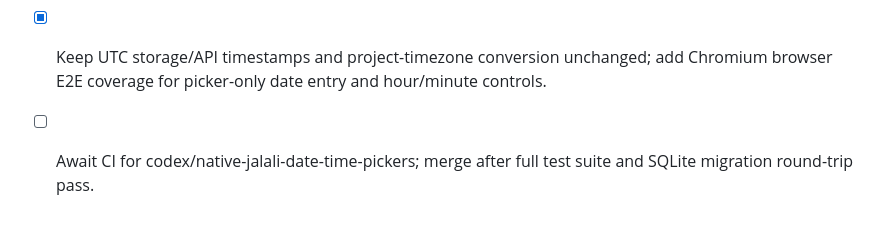
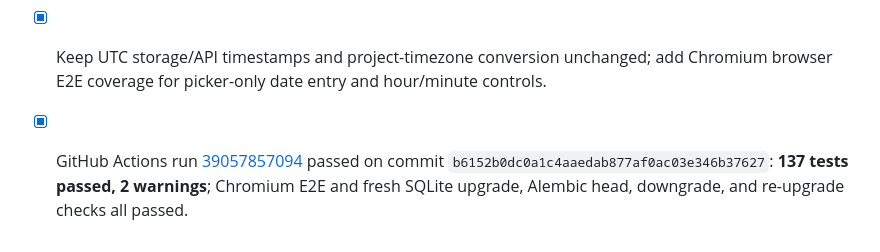
Before and after one commit to kokoosabzi/sabt, a Markdown page: PROGRESS.md, the part around the change. GitHub-like rendering.

Commit message:
docs(progress): record date picker CI verification

```diff
--- a/PROGRESS.md
+++ b/PROGRESS.md
@@ -275,4 +275,4 @@ Define how the transferee is identified in operation parties and implement curre
 - [x] Replace free-entry time fields with hour/minute selection controls in 24-hour format; initialize from the selected project's timezone.
 - [x] Use the browser's built-in Persian calendar data (Intl) without CDN or runtime network dependency, preserving offline/LAN compatibility.
 - [x] Keep UTC storage/API timestamps and project-timezone conversion unchanged; add Chromium browser E2E coverage for picker-only date entry and hour/minute controls.
-- [ ] Await CI for codex/native-jalali-date-time-pickers; merge after full test suite and SQLite migration round-trip pass.
+- [x] GitHub Actions run [39057857094](https://github.com/kokoosabzi/sabt/actions/runs/39057857094) passed on commit `b6152b0dc0a1c4aaedab877af0ac03e346b37627`: **137 tests passed, 2 warnings**; Chromium E2E and fresh SQLite upgrade, Alembic head, downgrade, and re-upgrade checks all passed.
```
